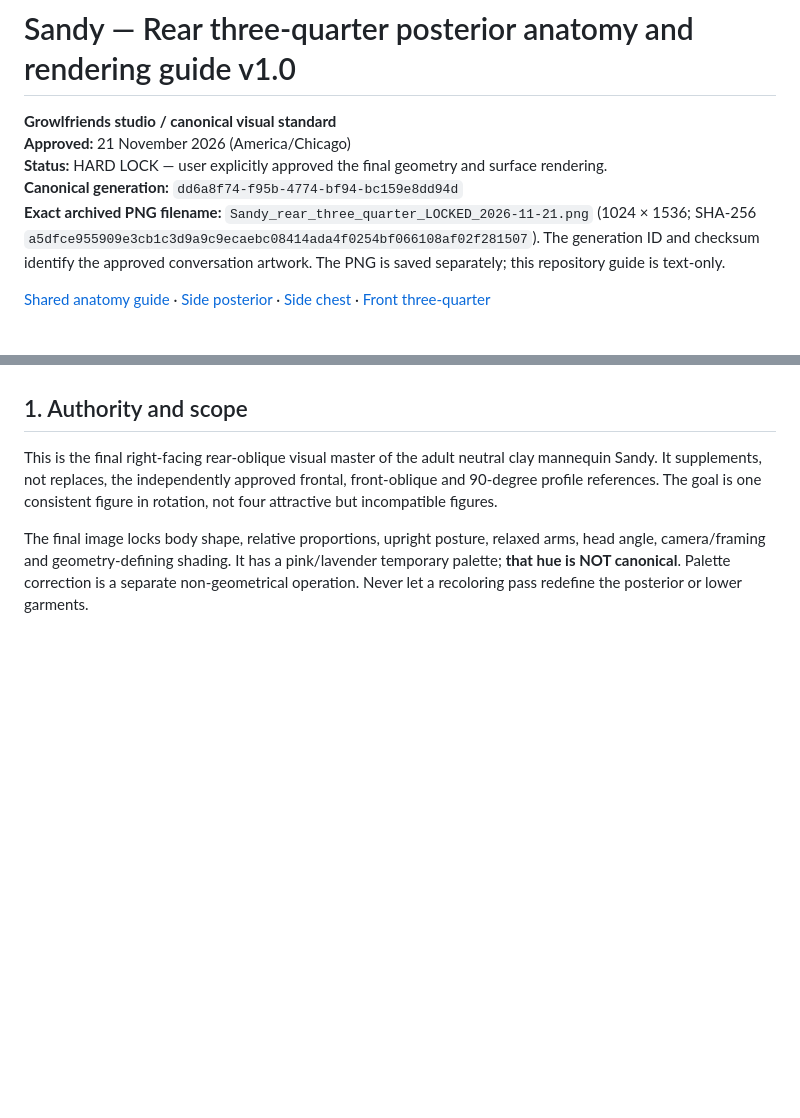
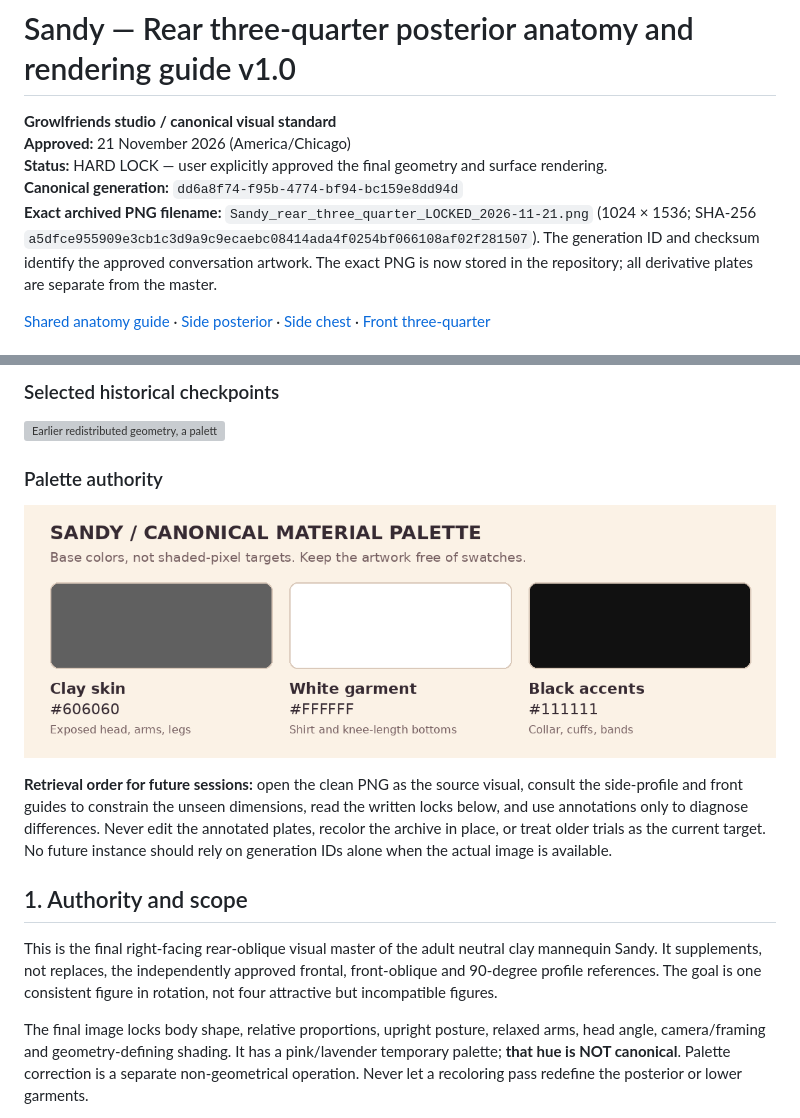
Before and after one commit to lilzugs/GFs, a Markdown page: docs/sandy-rear-three-quarter-posterior-guide.md, 2 parts joined by grey strips. Drawn GitHub-style; pictures changed too: assets/anatomy/sandy-rear-three-quarter/sandy-palette.png (added); blank space fills up the shorter version; grey boxes are pictures that could not be loaded.

Commit message:
Archive Sandy canonical rear-oblique PNG and illustrated anatomy reference kit

```diff
--- a/docs/sandy-rear-three-quarter-posterior-guide.md
+++ b/docs/sandy-rear-three-quarter-posterior-guide.md
@@ -4,6 +4,6 @@
 **Approved:** 21 November 2026 (America/Chicago)
 **Status:** HARD LOCK — user explicitly approved the final geometry and surface rendering.
 **Canonical generation:** `dd6a8f74-f95b-4774-bf94-bc159e8dd94d`
-**Exact archived PNG filename:** `Sandy_rear_three_quarter_LOCKED_2026-11-21.png` (1024 × 1536; SHA-256 `a5dfce955909e3cb1c3d9a9c9ecaebc08414ada4f0254bf066108af02f281507`). The generation ID and checksum identify the approved conversation artwork. The PNG is saved separately; this repository guide is text-only.
+**Exact archived PNG filename:** `Sandy_rear_three_quarter_LOCKED_2026-11-21.png` (1024 × 1536; SHA-256 `a5dfce955909e3cb1c3d9a9c9ecaebc08414ada4f0254bf066108af02f281507`). The generation ID and checksum identify the approved conversation artwork. The exact PNG is now stored in the repository; all derivative plates are separate from the master.
 
 [Shared anatomy guide](growlfriends-bust-anatomy.md) · [Side posterior](sandy-side-posterior-guide.md) · [Side chest](sandy-side-bust-guide.md) · [Front three-quarter](sandy-three-quarter-guide.md)
@@ -10,3 +25,12 @@
+### Selected historical checkpoints
+
+![Earlier redistributed geometry, a palette trial and the approved clean reference.](../assets/anatomy/sandy-rear-three-quarter/sandy-rear-three-quarter-history.webp)
+
+### Palette authority
+
+![Three canonical base swatches: clay #606060, white clothing #FFFFFF, black accents #111111.](../assets/anatomy/sandy-rear-three-quarter/sandy-palette.png)
+
+**Retrieval order for future sessions:** open the clean PNG as the source visual, consult the side-profile and front guides to constrain the unseen dimensions, read the written locks below, and use annotations only to diagnose differences. Never edit the annotated plates, recolor the archive in place, or treat older trials as the current target. No future instance should rely on generation IDs alone when the actual image is available.
 
 ## 1. Authority and scope
 
```
Also changed, not shown: other parts of docs/sandy-rear-three-quarter-posterior-guide.md (+15 -0 lines), docs/growlfriends-bust-anatomy.md (+3 -1 lines), 6 other files.
